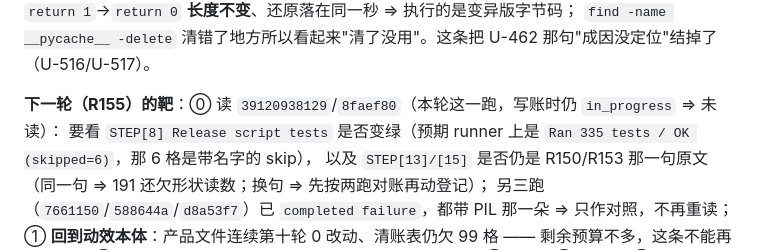
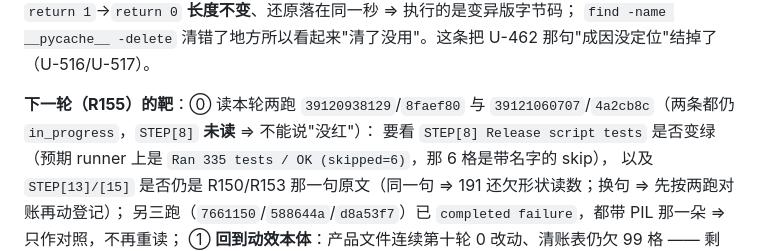
Before and after one commit to mnmc5h5ntg-wq/ClipboardHistory, a Markdown page: AGENT_STATE.md, the part around the change. Rendered like a GitHub page.

Commit message:
R154 收尾：把本轮两跑的 run↔commit 成对写进 R155 的第 ⓪ 条（STEP[8] 未读，只说未读）

```diff
--- a/AGENT_STATE.md
+++ b/AGENT_STATE.md
@@ -14,7 +14,7 @@
 而我的变异刀 `return 1`→`return 0` **长度不变**、还原落在同一秒 ⇒ 执行的是变异版字节码；
 `find -name __pycache__ -delete` 清错了地方所以看起来"清了没用"。这条把 U-462 那句"成因没定位"结掉了（U-516/U-517）。
 
-**下一轮（R155）的靶**：⓪ 读 `39120938129`/`8faef80`（本轮这一跑，写账时仍 `in_progress` ⇒ 未读）：
+**下一轮（R155）的靶**：⓪ 读本轮两跑 `39120938129`/`8faef80` 与 `39121060707`/`4a2cb8c`（两条都仍 `in_progress`，`STEP[8]` **未读** ⇒ 不能说"没红"）：
    要看 `STEP[8] Release script tests` 是否变绿（预期 runner 上是 `Ran 335 tests / OK (skipped=6)`，那 6 格是带名字的 skip），
    以及 `STEP[13]/[15]` 是否仍是 R150/R153 那一句原文（同一句 ⇒ 191 还欠形状读数；换句 ⇒ 先按两跑对账再动登记）；
    另三跑（`7661150`/`588644a`/`d8a53f7`）已 `completed failure`，都带 PIL 那一朵 ⇒ 只作对照，不再重读；
```
